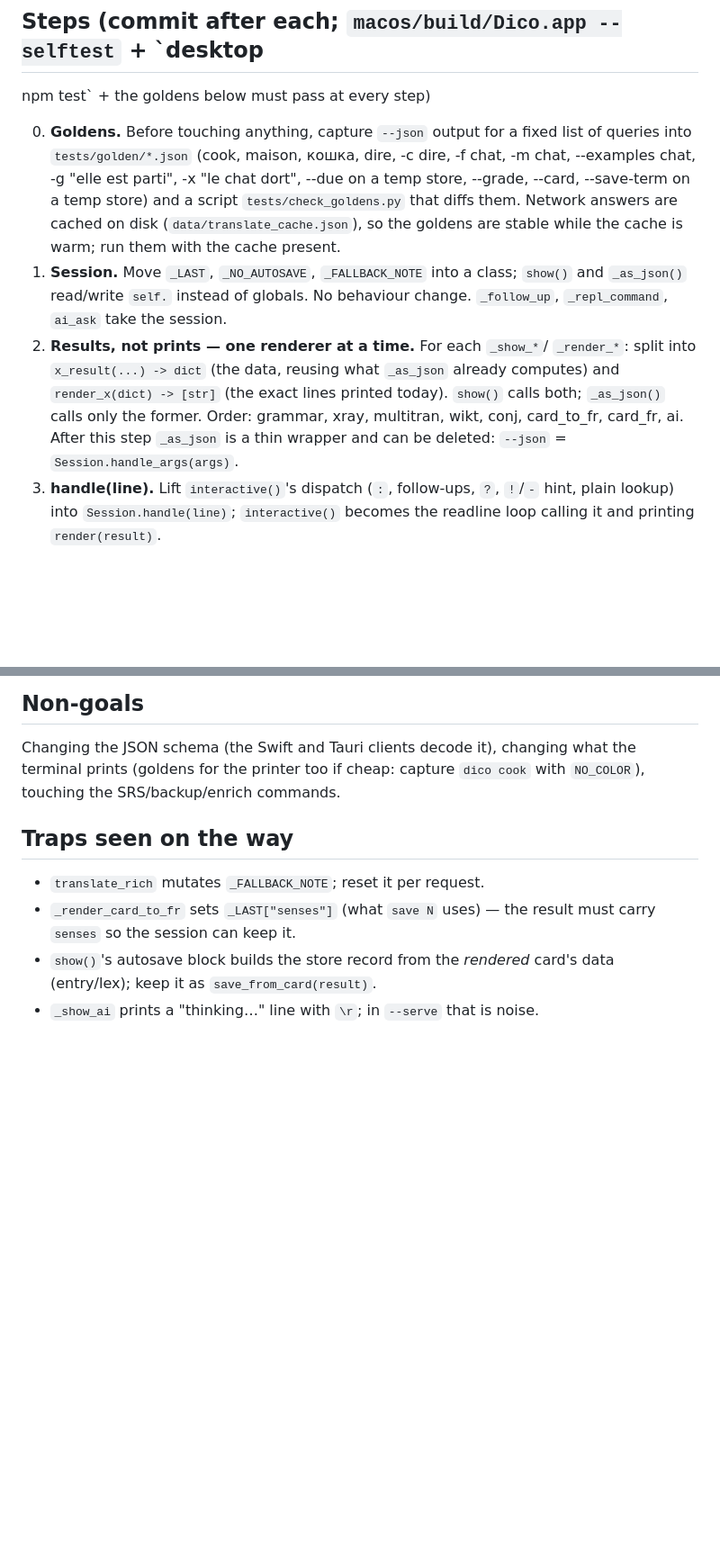
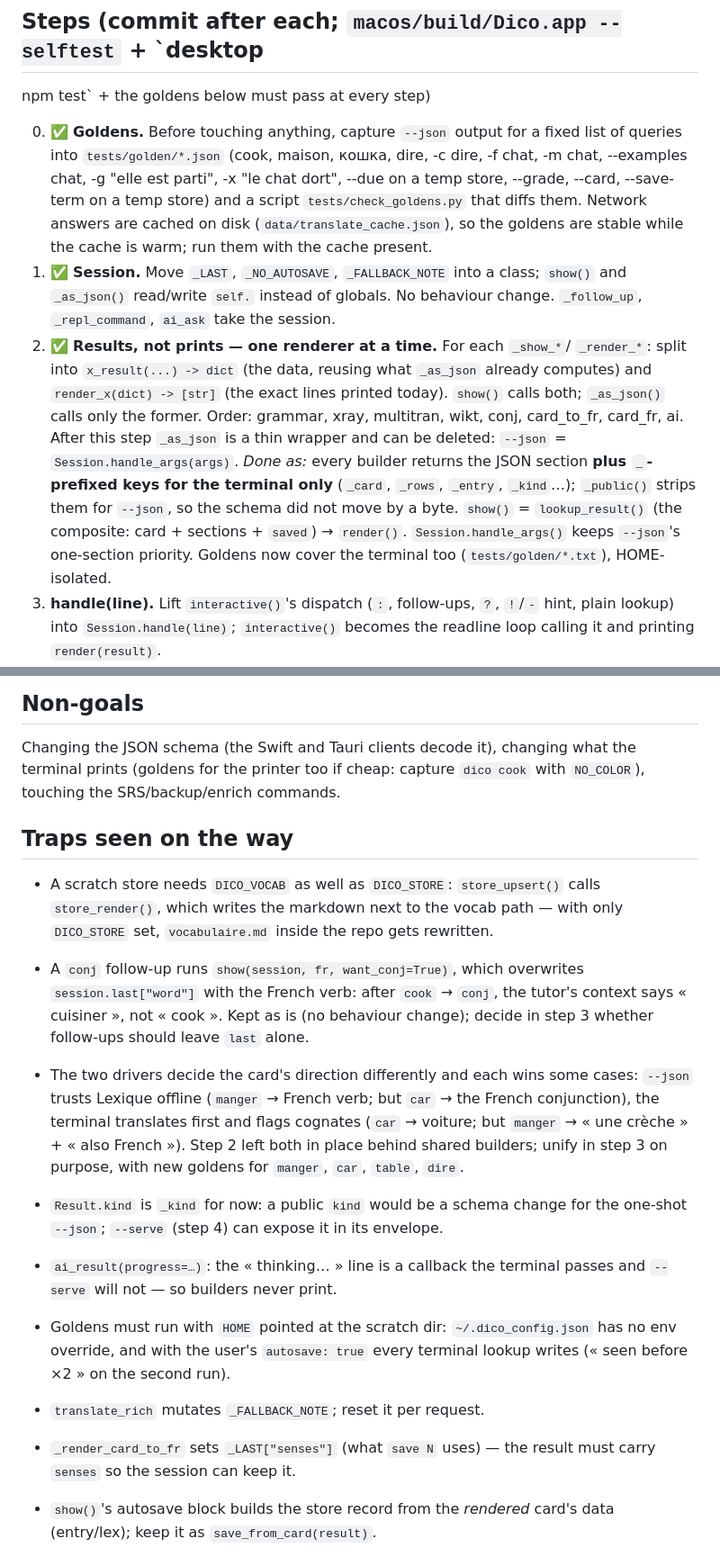
Before and after one commit to mechanicpanic/dico, a Markdown page: docs/session-refactor.md, 2 parts joined by grey strips. Shown at 90% size. Drawn GitHub-style; blank space fills up the shorter version.

Commit message:
docs: session refactor — steps 0–2 done, traps found on the way
Co-Authored-By: Claude Fable 5.1 <noreply@anthropic.com>
Claude-Session: https://claude.ai/code/session_01HHDNHh9oX2r9m71VbNYmhF

```diff
--- a/docs/session-refactor.md
+++ b/docs/session-refactor.md
@@ -42,23 +42,29 @@ as `_as_json` nests them now.
 ## Steps (commit after each; `macos/build/Dico.app --selftest` + `desktop
 npm test` + the goldens below must pass at every step)
 
-0. **Goldens.** Before touching anything, capture `--json` output for a fixed
+0. ✅ **Goldens.** Before touching anything, capture `--json` output for a fixed
    list of queries into `tests/golden/*.json` (cook, maison, кошка, dire, -c
    dire, -f chat, -m chat, --examples chat, -g "elle est parti", -x "le chat
    dort", --due on a temp store, --grade, --card, --save-term on a temp store)
    and a script `tests/check_goldens.py` that diffs them. Network answers are
    cached on disk (`data/translate_cache.json`), so the goldens are stable
    while the cache is warm; run them with the cache present.
-1. **Session.** Move `_LAST`, `_NO_AUTOSAVE`, `_FALLBACK_NOTE` into a class;
+1. ✅ **Session.** Move `_LAST`, `_NO_AUTOSAVE`, `_FALLBACK_NOTE` into a class;
    `show()` and `_as_json()` read/write `self.` instead of globals. No
    behaviour change. `_follow_up`, `_repl_command`, `ai_ask` take the session.
-2. **Results, not prints — one renderer at a time.** For each `_show_*`/
+2. ✅ **Results, not prints — one renderer at a time.** For each `_show_*`/
    `_render_*`: split into `x_result(...) -> dict` (the data, reusing what
    `_as_json` already computes) and `render_x(dict) -> [str]` (the exact lines
    printed today). `show()` calls both; `_as_json()` calls only the former.
    Order: grammar, xray, multitran, wikt, conj, card_to_fr, card_fr, ai.
    After this step `_as_json` is a thin wrapper and can be deleted: `--json`
    = `Session.handle_args(args)`.
+   *Done as:* every builder returns the JSON section **plus `_`-prefixed keys
+   for the terminal only** (`_card`, `_rows`, `_entry`, `_kind`…); `_public()`
+   strips them for `--json`, so the schema did not move by a byte. `show()` =
+   `lookup_result()` (the composite: card + sections + `saved`) → `render()`.
+   `Session.handle_args()` keeps `--json`'s one-section priority. Goldens now
+   cover the terminal too (`tests/golden/*.txt`), HOME-isolated.
 3. **handle(line).** Lift `interactive()`'s dispatch (`:`, follow-ups, `?`,
    `!`/`-` hint, plain lookup) into `Session.handle(line)`; `interactive()`
    becomes the readline loop calling it and printing `render(result)`.
@@ -78,6 +84,27 @@ what the terminal prints (goldens for the printer too if cheap: capture
 
 ## Traps seen on the way
 
+- A scratch store needs `DICO_VOCAB` as well as `DICO_STORE`: `store_upsert()`
+  calls `store_render()`, which writes the markdown next to the vocab path —
+  with only `DICO_STORE` set, `vocabulaire.md` inside the repo gets rewritten.
+- A `conj` follow-up runs `show(session, fr, want_conj=True)`, which overwrites
+  `session.last["word"]` with the French verb: after `cook` → `conj`, the
+  tutor's context says « cuisiner », not « cook ». Kept as is (no behaviour
+  change); decide in step 3 whether follow-ups should leave `last` alone.
+- The two drivers decide the card's direction differently and each wins some
+  cases: `--json` trusts Lexique offline (`manger` → French verb; but `car`
+  → the French conjunction), the terminal translates first and flags cognates
+  (`car` → voiture; but `manger` → « une crèche » + « also French »). Step 2
+  left both in place behind shared builders; unify in step 3 on purpose, with
+  new goldens for `manger`, `car`, `table`, `dire`.
+- `Result.kind` is `_kind` for now: a public `kind` would be a schema change
+  for the one-shot `--json`; `--serve` (step 4) can expose it in its envelope.
+- `ai_result(progress=…)`: the « thinking… » line is a callback the terminal
+  passes and `--serve` will not — so builders never print.
+- Goldens must run with `HOME` pointed at the scratch dir: `~/.dico_config.json`
+  has no env override, and with the user's `autosave: true` every terminal
+  lookup writes (« seen before ×2 » on the second run).
+
 - `translate_rich` mutates `_FALLBACK_NOTE`; reset it per request.
 - `_render_card_to_fr` sets `_LAST["senses"]` (what `save N` uses) — the
   result must carry `senses` so the session can keep it.
```
